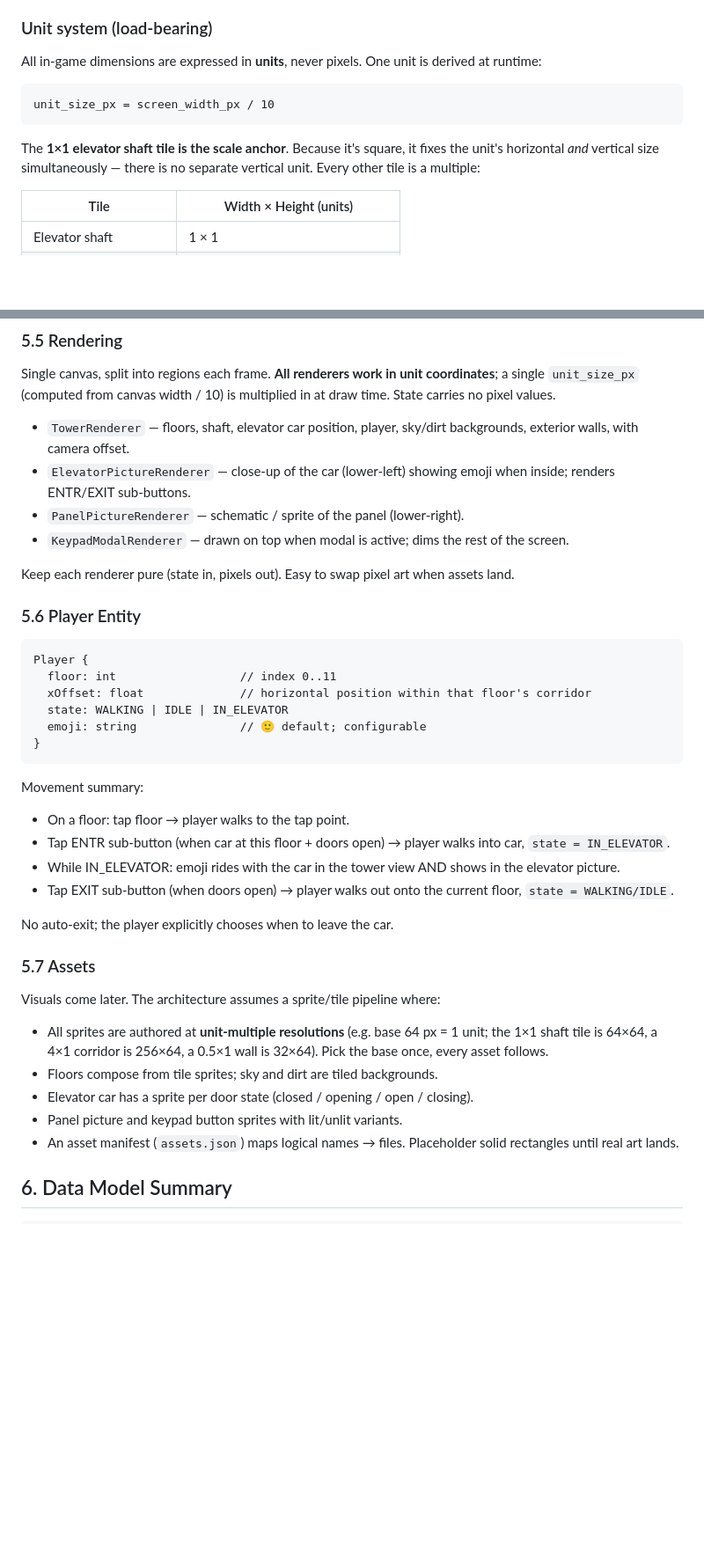
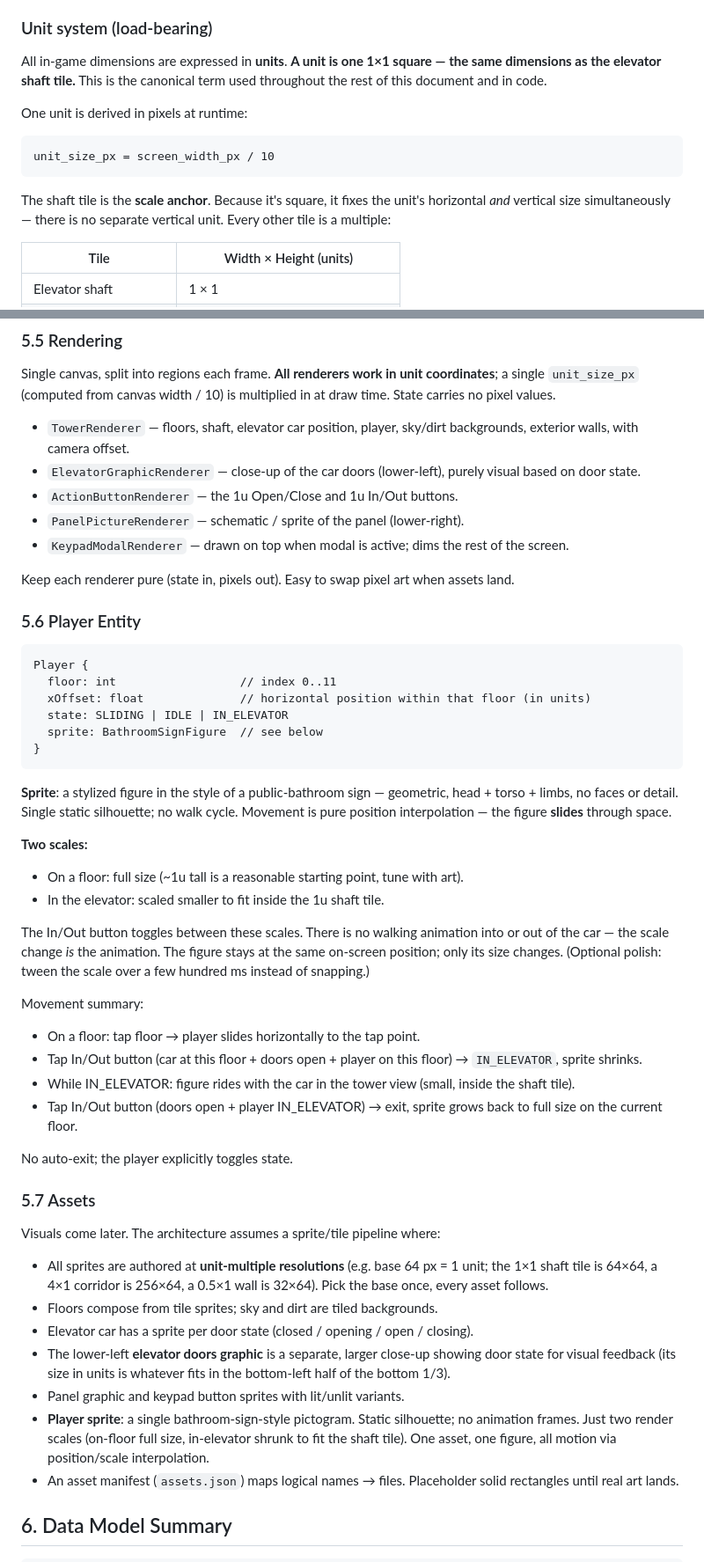
Before and after one commit to Syntaxswine/elevator-simulator, a Markdown page: proposal.md, 2 parts joined by grey strips. Shown at 88% size. Rendered like a GitHub page; blank space fills up the shorter version.

````diff
--- a/proposal.md
+++ b/proposal.md
@@ -86,13 +90,15 @@ The earlier "widen at the base" idea is dropped — uniform floors are simpler a
 
 ### Unit system (load-bearing)
 
-All in-game dimensions are expressed in **units**, never pixels. One unit is derived at runtime:
+All in-game dimensions are expressed in **units**. **A unit is one 1×1 square — the same dimensions as the elevator shaft tile.** This is the canonical term used throughout the rest of this document and in code.
+
+One unit is derived in pixels at runtime:
 
 ```
 unit_size_px = screen_width_px / 10
 ```
 
-The **1×1 elevator shaft tile is the scale anchor**. Because it's square, it fixes the unit's horizontal *and* vertical size simultaneously — there is no separate vertical unit. Every other tile is a multiple:
+The shaft tile is the **scale anchor**. Because it's square, it fixes the unit's horizontal *and* vertical size simultaneously — there is no separate vertical unit. Every other tile is a multiple:
 
 | Tile | Width × Height (units) |
 |---|---|
@@ -222,7 +228,8 @@ Hit-test dispatcher mapping screen taps to events:
 Single canvas, split into regions each frame. **All renderers work in unit coordinates**; a single `unit_size_px` (computed from canvas width / 10) is multiplied in at draw time. State carries no pixel values.
 
 - `TowerRenderer` — floors, shaft, elevator car position, player, sky/dirt backgrounds, exterior walls, with camera offset.
-- `ElevatorPictureRenderer` — close-up of the car (lower-left) showing emoji when inside; renders ENTR/EXIT sub-buttons.
+- `ElevatorGraphicRenderer` — close-up of the car doors (lower-left), purely visual based on door state.
+- `ActionButtonRenderer` — the 1u Open/Close and 1u In/Out buttons.
 - `PanelPictureRenderer` — schematic / sprite of the panel (lower-right).
 - `KeypadModalRenderer` — drawn on top when modal is active; dims the rest of the screen.
 
@@ -232,26 +239,36 @@ Keep each renderer pure (state in, pixels out). Easy to swap pixel art when asse
 ```
 Player {
   floor: int                  // index 0..11
-  xOffset: float              // horizontal position within that floor's corridor
-  state: WALKING | IDLE | IN_ELEVATOR
-  emoji: string               // 🙂 default; configurable
+  xOffset: float              // horizontal position within that floor (in units)
+  state: SLIDING | IDLE | IN_ELEVATOR
+  sprite: BathroomSignFigure  // see below
 }
 ```
 
+**Sprite**: a stylized figure in the style of a public-bathroom sign — geometric, head + torso + limbs, no faces or detail. Single static silhouette; no walk cycle. Movement is pure position interpolation — the figure **slides** through space.
+
+**Two scales:**
+- On a floor: full size (~1u tall is a reasonable starting point, tune with art).
+- In the elevator: scaled smaller to fit inside the 1u shaft tile.
+
+The In/Out button toggles between these scales. There is no walking animation into or out of the car — the scale change *is* the animation. The figure stays at the same on-screen position; only its size changes. (Optional polish: tween the scale over a few hundred ms instead of snapping.)
+
 Movement summary:
-- On a floor: tap floor → player walks to the tap point.
-- Tap ENTR sub-button (when car at this floor + doors open) → player walks into car, `state = IN_ELEVATOR`.
-- While IN_ELEVATOR: emoji rides with the car in the tower view AND shows in the elevator picture.
-- Tap EXIT sub-button (when doors open) → player walks out onto the current floor, `state = WALKING/IDLE`.
+- On a floor: tap floor → player slides horizontally to the tap point.
+- Tap In/Out button (car at this floor + doors open + player on this floor) → `IN_ELEVATOR`, sprite shrinks.
+- While IN_ELEVATOR: figure rides with the car in the tower view (small, inside the shaft tile).
+- Tap In/Out button (doors open + player IN_ELEVATOR) → exit, sprite grows back to full size on the current floor.
 
-No auto-exit; the player explicitly chooses when to leave the car.
+No auto-exit; the player explicitly toggles state.
 
 ### 5.7 Assets
 Visuals come later. The architecture assumes a sprite/tile pipeline where:
 - All sprites are authored at **unit-multiple resolutions** (e.g. base 64 px = 1 unit; the 1×1 shaft tile is 64×64, a 4×1 corridor is 256×64, a 0.5×1 wall is 32×64). Pick the base once, every asset follows.
 - Floors compose from tile sprites; sky and dirt are tiled backgrounds.
 - Elevator car has a sprite per door state (closed / opening / open / closing).
-- Panel picture and keypad button sprites with lit/unlit variants.
+- The lower-left **elevator doors graphic** is a separate, larger close-up showing door state for visual feedback (its size in units is whatever fits in the bottom-left half of the bottom 1/3).
+- Panel graphic and keypad button sprites with lit/unlit variants.
+- **Player sprite**: a single bathroom-sign-style pictogram. Static silhouette; no animation frames. Just two render scales (on-floor full size, in-elevator shrunk to fit the shaft tile). One asset, one figure, all motion via position/scale interpolation.
 - An asset manifest (`assets.json`) maps logical names → files. Placeholder solid rectangles until real art lands.
 
 ## 6. Data Model Summary
````
Also changed, not shown: other parts of proposal.md (+30 -25 lines).
